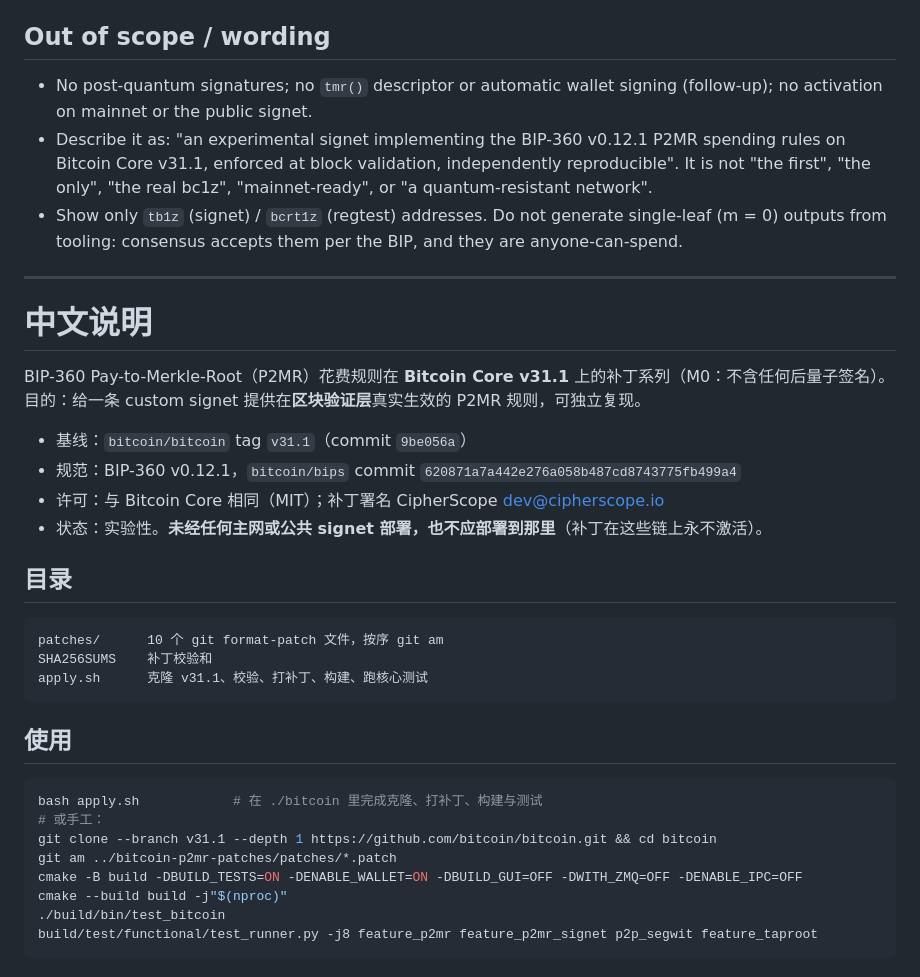
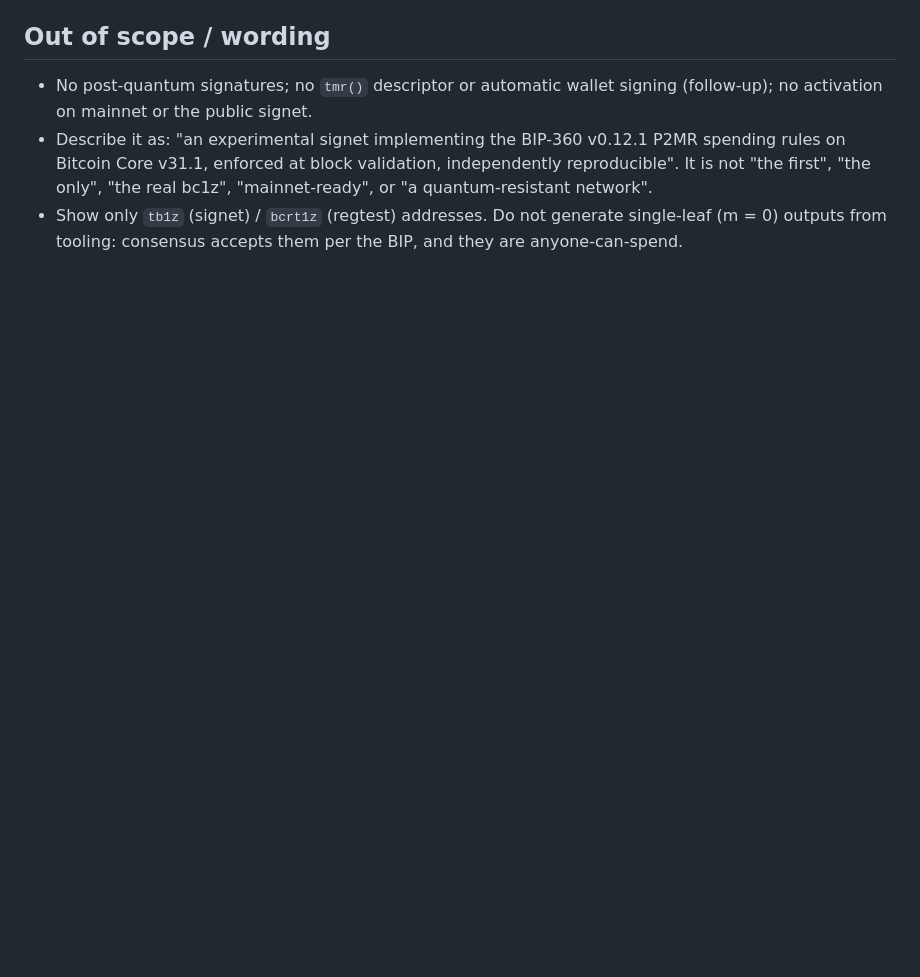
Before and after one commit to duncan0k/bitcoin-p2mr-patches, a Markdown page: README.md, the part around one of its changes. Drawn GitHub-style; blank space fills up the shorter version.

Commit message:
README: English only

````diff
--- a/README.md
+++ b/README.md
@@ -79,37 +79,3 @@ validation only after activation.
   "the only", "the real bc1z", "mainnet-ready", or "a quantum-resistant network".
 - Show only `tb1z` (signet) / `bcrt1z` (regtest) addresses. Do not generate single-leaf (m = 0) outputs
   from tooling: consensus accepts them per the BIP, and they are anyone-can-spend.
-
----
-
-# 中文说明
-
-BIP-360 Pay-to-Merkle-Root（P2MR）花费规则在 **Bitcoin Core v31.1** 上的补丁系列（M0：不含任何后量子签名）。
-目的：给一条 custom signet 提供在**区块验证层**真实生效的 P2MR 规则，可独立复现。
-
-- 基线：`bitcoin/bitcoin` tag `v31.1`（commit `9be056a`）
-- 规范：BIP-360 v0.12.1，`bitcoin/bips` commit `620871a7a442e276a058b487cd8743775fb499a4`
-- 许可：与 Bitcoin Core 相同（MIT）；补丁署名 CipherScope <dev@cipherscope.io>
-- 状态：实验性。**未经任何主网或公共 signet 部署，也不应部署到那里**（补丁在这些链上永不激活）。
-
-## 目录
-
-```
-patches/      10 个 git format-patch 文件，按序 git am
-SHA256SUMS    补丁校验和
-apply.sh      克隆 v31.1、校验、打补丁、构建、跑核心测试
-```
-
-## 使用
-
-```bash
-bash apply.sh            # 在 ./bitcoin 里完成克隆、打补丁、构建与测试
-# 或手工：
-git clone --branch v31.1 --depth 1 https://github.com/bitcoin/bitcoin.git && cd bitcoin
-git am ../bitcoin-p2mr-patches/patches/*.patch
-cmake -B build -DBUILD_TESTS=ON -DENABLE_WALLET=ON -DBUILD_GUI=OFF -DWITH_ZMQ=OFF -DENABLE_IPC=OFF
-cmake --build build -j"$(nproc)"
-./build/bin/test_bitcoin
-build/test/functional/test_runner.py -j8 feature_p2mr feature_p2mr_signet p2p_segwit feature_taproot
-```
-
````
Also changed, not shown: other parts of README.md (+0 -34 lines).
